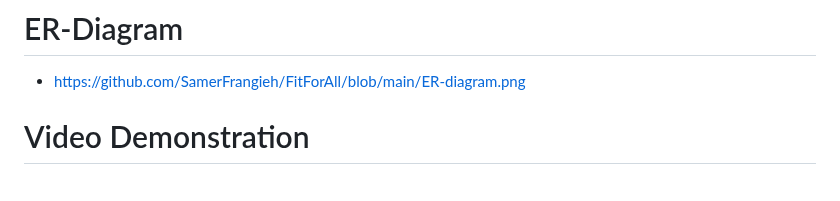
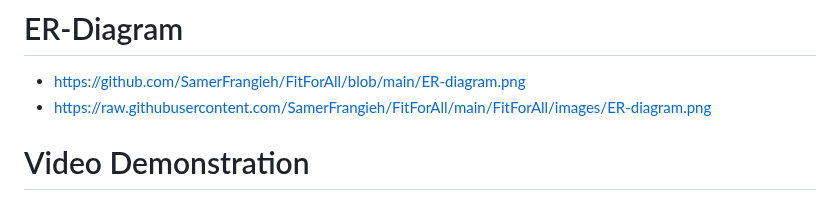
Before and after one commit to SamerFrangieh/3005_Final_project, a Markdown page: README.md, the part around the change. Drawn GitHub-style.

```diff
--- a/README.md
+++ b/README.md
@@ -101,6 +101,8 @@ equipment maintenance, class schedules, billing, and payments.
 
 # ER-Diagram #
 - https://github.com/SamerFrangieh/FitForAll/blob/main/ER-diagram.png
+- https://raw.githubusercontent.com/SamerFrangieh/FitForAll/main/FitForAll/images/ER-diagram.png
+
 
 # Video Demonstration #
 - https://youtu.be/5FUcJPeGqvM
```
